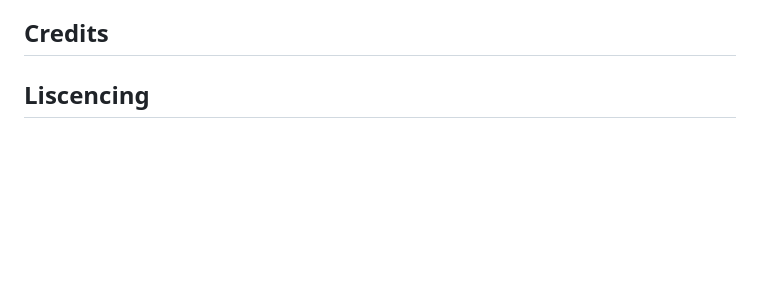
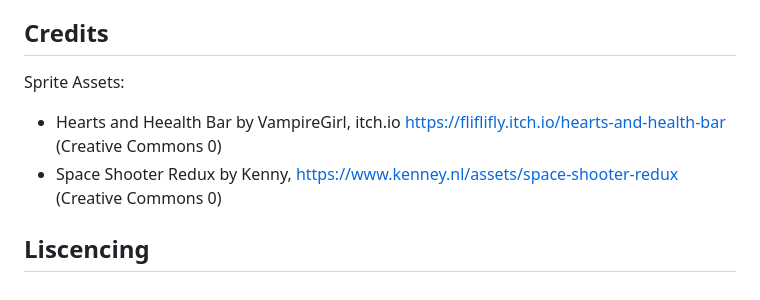
Before and after one commit to pmp-p/untitled-asteroids-pyray, a Markdown page: README.md, the part around the change. Rendered like a GitHub page; blank space fills up the shorter version.

```diff
--- a/README.md
+++ b/README.md
@@ -88,4 +88,9 @@ The codebase is organized into several modules:
 
 ## Credits
 
+Sprite Assets:
+
+* Hearts and Heealth Bar by VampireGirl, itch.io https://fliflifly.itch.io/hearts-and-health-bar (Creative Commons 0)
+* Space Shooter Redux by Kenny, https://www.kenney.nl/assets/space-shooter-redux (Creative Commons 0)
+
 ## Liscencing
```
